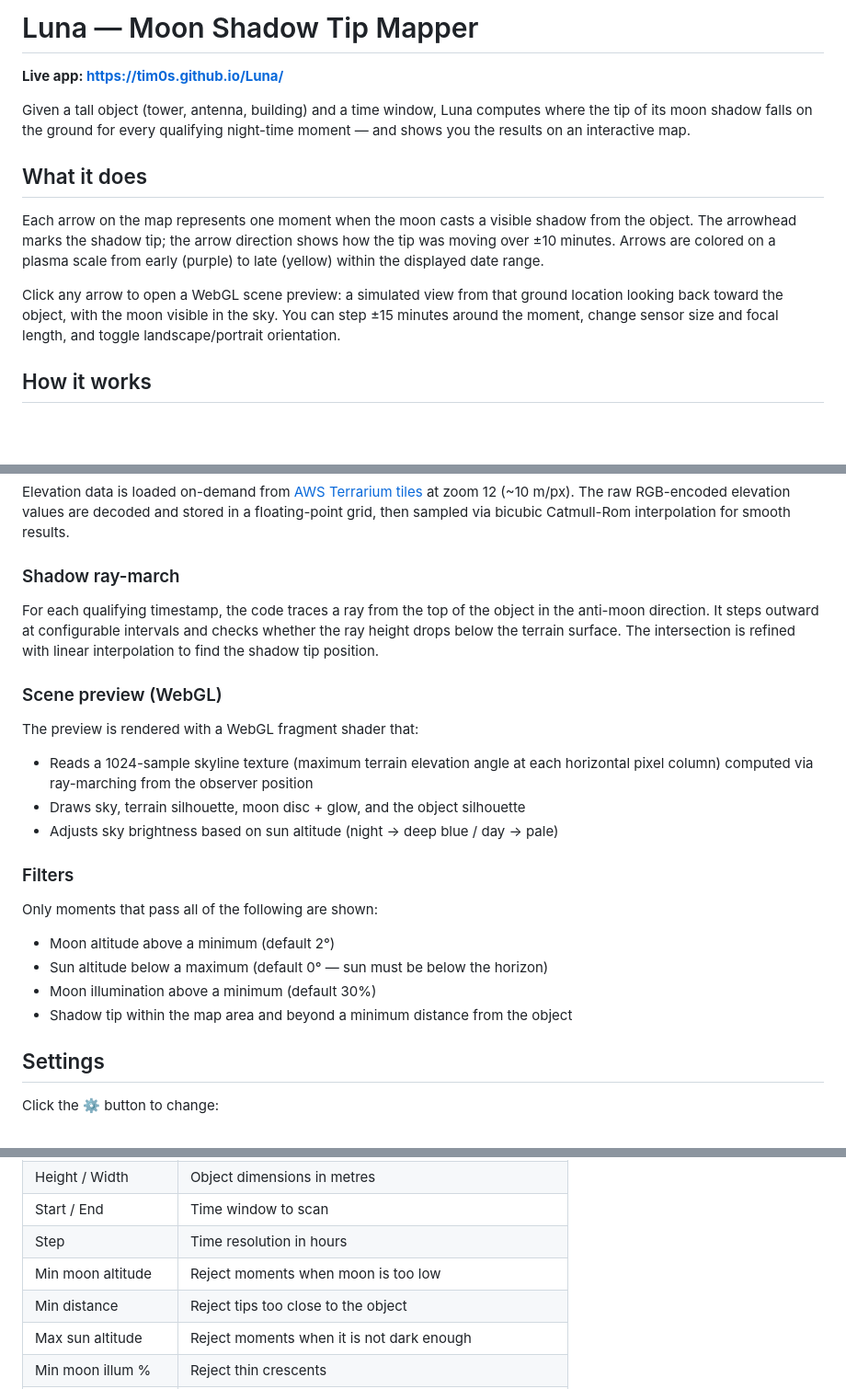
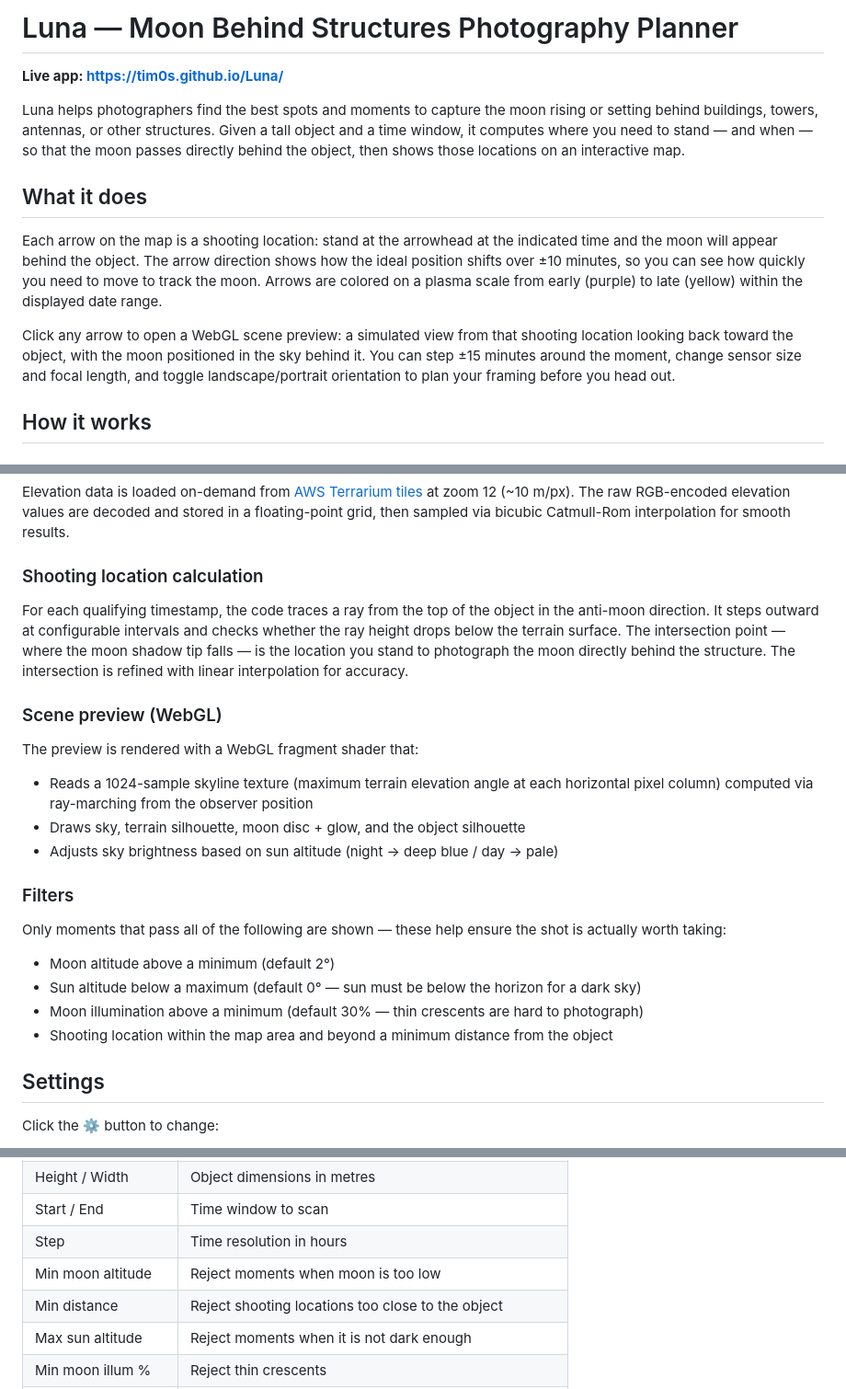
Before and after one commit to tim0s/Luna, a Markdown page: README.md, 3 parts joined by grey strips. Shown at 92% size. GitHub-like rendering; blank space fills up the shorter version.

```diff
--- a/README.md
+++ b/README.md
@@ -1,14 +1,14 @@
-# Luna — Moon Shadow Tip Mapper
+# Luna — Moon Behind Structures Photography Planner
 
 **Live app: https://tim0s.github.io/Luna/**
 
-Given a tall object (tower, antenna, building) and a time window, Luna computes where the tip of its moon shadow falls on the ground for every qualifying night-time moment — and shows you the results on an interactive map.
+Luna helps photographers find the best spots and moments to capture the moon rising or setting behind buildings, towers, antennas, or other structures. Given a tall object and a time window, it computes where you need to stand — and when — so that the moon passes directly behind the object, then shows those locations on an interactive map.
 
 ## What it does
 
-Each arrow on the map represents one moment when the moon casts a visible shadow from the object. The arrowhead marks the shadow tip; the arrow direction shows how the tip was moving over ±10 minutes. Arrows are colored on a plasma scale from early (purple) to late (yellow) within the displayed date range.
+Each arrow on the map is a shooting location: stand at the arrowhead at the indicated time and the moon will appear behind the object. The arrow direction shows how the ideal position shifts over ±10 minutes, so you can see how quickly you need to move to track the moon. Arrows are colored on a plasma scale from early (purple) to late (yellow) within the displayed date range.
 
-Click any arrow to open a WebGL scene preview: a simulated view from that ground location looking back toward the object, with the moon visible in the sky. You can step ±15 minutes around the moment, change sensor size and focal length, and toggle landscape/portrait orientation.
+Click any arrow to open a WebGL scene preview: a simulated view from that shooting location looking back toward the object, with the moon positioned in the sky behind it. You can step ±15 minutes around the moment, change sensor size and focal length, and toggle landscape/portrait orientation to plan your framing before you head out.
 
 ## How it works
 
@@ -18,8 +18,8 @@ Moon altitude and azimuth are calculated using the full Meeus *Astronomical Algo
 ### Terrain
 Elevation data is loaded on-demand from [AWS Terrarium tiles](https://registry.opendata.aws/terrain-tiles/) at zoom 12 (~10 m/px). The raw RGB-encoded elevation values are decoded and stored in a floating-point grid, then sampled via bicubic Catmull-Rom interpolation for smooth results.
 
-### Shadow ray-march
-For each qualifying timestamp, the code traces a ray from the top of the object in the anti-moon direction. It steps outward at configurable intervals and checks whether the ray height drops below the terrain surface. The intersection is refined with linear interpolation to find the shadow tip position.
+### Shooting location calculation
+For each qualifying timestamp, the code traces a ray from the top of the object in the anti-moon direction. It steps outward at configurable intervals and checks whether the ray height drops below the terrain surface. The intersection point — where the moon shadow tip falls — is the location you stand to photograph the moon directly behind the structure. The intersection is refined with linear interpolation for accuracy.
 
 ### Scene preview (WebGL)
 The preview is rendered with a WebGL fragment shader that:
@@ -28,11 +28,11 @@ The preview is rendered with a WebGL fragment shader that:
 - Adjusts sky brightness based on sun altitude (night → deep blue / day → pale)
 
 ### Filters
-Only moments that pass all of the following are shown:
+Only moments that pass all of the following are shown — these help ensure the shot is actually worth taking:
 - Moon altitude above a minimum (default 2°)
-- Sun altitude below a maximum (default 0° — sun must be below the horizon)
-- Moon illumination above a minimum (default 30%)
-- Shadow tip within the map area and beyond a minimum distance from the object
+- Sun altitude below a maximum (default 0° — sun must be below the horizon for a dark sky)
+- Moon illumination above a minimum (default 30% — thin crescents are hard to photograph)
+- Shooting location within the map area and beyond a minimum distance from the object
 
 ## Settings
 
@@ -45,7 +45,7 @@ Click the ⚙ button to change:
 | Start / End | Time window to scan |
 | Step | Time resolution in hours |
 | Min moon altitude | Reject moments when moon is too low |
-| Min distance | Reject tips too close to the object |
+| Min distance | Reject shooting locations too close to the object |
 | Max sun altitude | Reject moments when it is not dark enough |
 | Min moon illum % | Reject thin crescents |
 | Timezone | Display timezone for timestamps (IANA name or `local`) |
```
